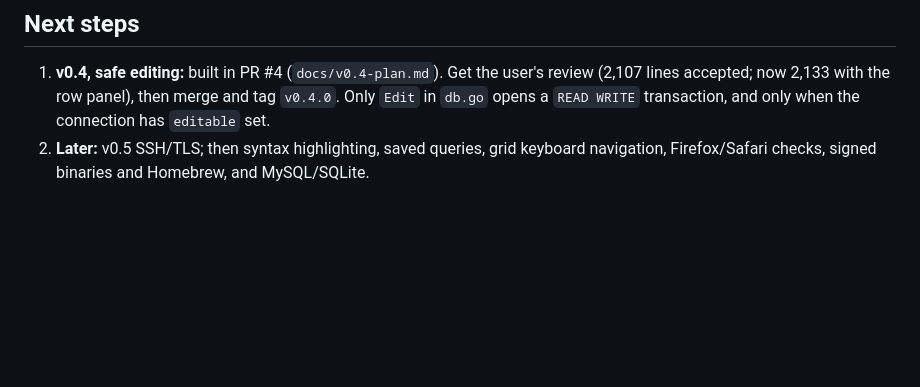
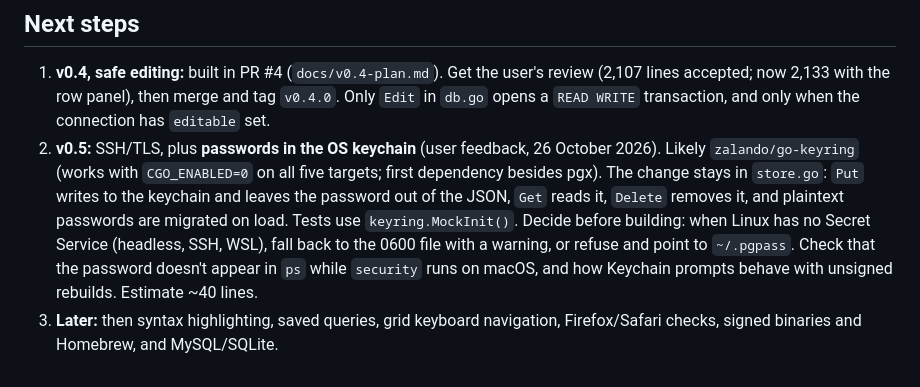
Before and after one commit to manan-paneri-99/open-tableplus, a Markdown page: docs/STATUS.md, the part around the change. Drawn GitHub-style; blank space fills up the shorter version.

```diff
--- a/docs/STATUS.md
+++ b/docs/STATUS.md
@@ -71,4 +71,5 @@ See `CLAUDE.md` for commands and conventions. The release flow:
 ## Next steps
 
 1. **v0.4, safe editing:** built in PR #4 (`docs/v0.4-plan.md`). Get the user's review (2,107 lines accepted; now 2,133 with the row panel), then merge and tag `v0.4.0`. Only `Edit` in `db.go` opens a `READ WRITE` transaction, and only when the connection has `editable` set.
-2. **Later:** v0.5 SSH/TLS; then syntax highlighting, saved queries, grid keyboard navigation, Firefox/Safari checks, signed binaries and Homebrew, and MySQL/SQLite.
+2. **v0.5:** SSH/TLS, plus **passwords in the OS keychain** (user feedback, 26 October 2026). Likely `zalando/go-keyring` (works with `CGO_ENABLED=0` on all five targets; first dependency besides pgx). The change stays in `store.go`: `Put` writes to the keychain and leaves the password out of the JSON, `Get` reads it, `Delete` removes it, and plaintext passwords are migrated on load. Tests use `keyring.MockInit()`. Decide before building: when Linux has no Secret Service (headless, SSH, WSL), fall back to the 0600 file with a warning, or refuse and point to `~/.pgpass`. Check that the password doesn't appear in `ps` while `security` runs on macOS, and how Keychain prompts behave with unsigned rebuilds. Estimate ~40 lines.
+3. **Later:** then syntax highlighting, saved queries, grid keyboard navigation, Firefox/Safari checks, signed binaries and Homebrew, and MySQL/SQLite.
```
Also changed, not shown: README.md (+1 -0 lines).
